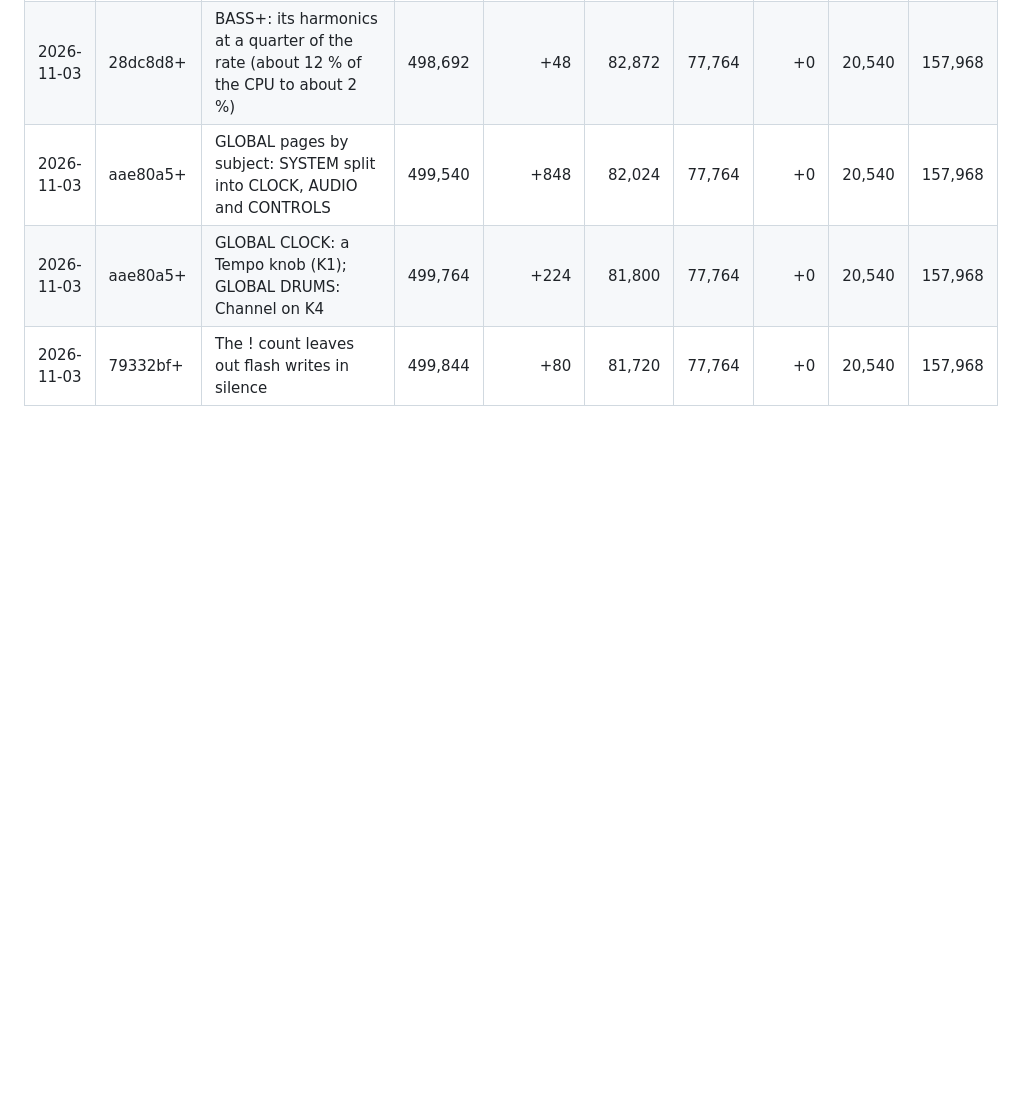
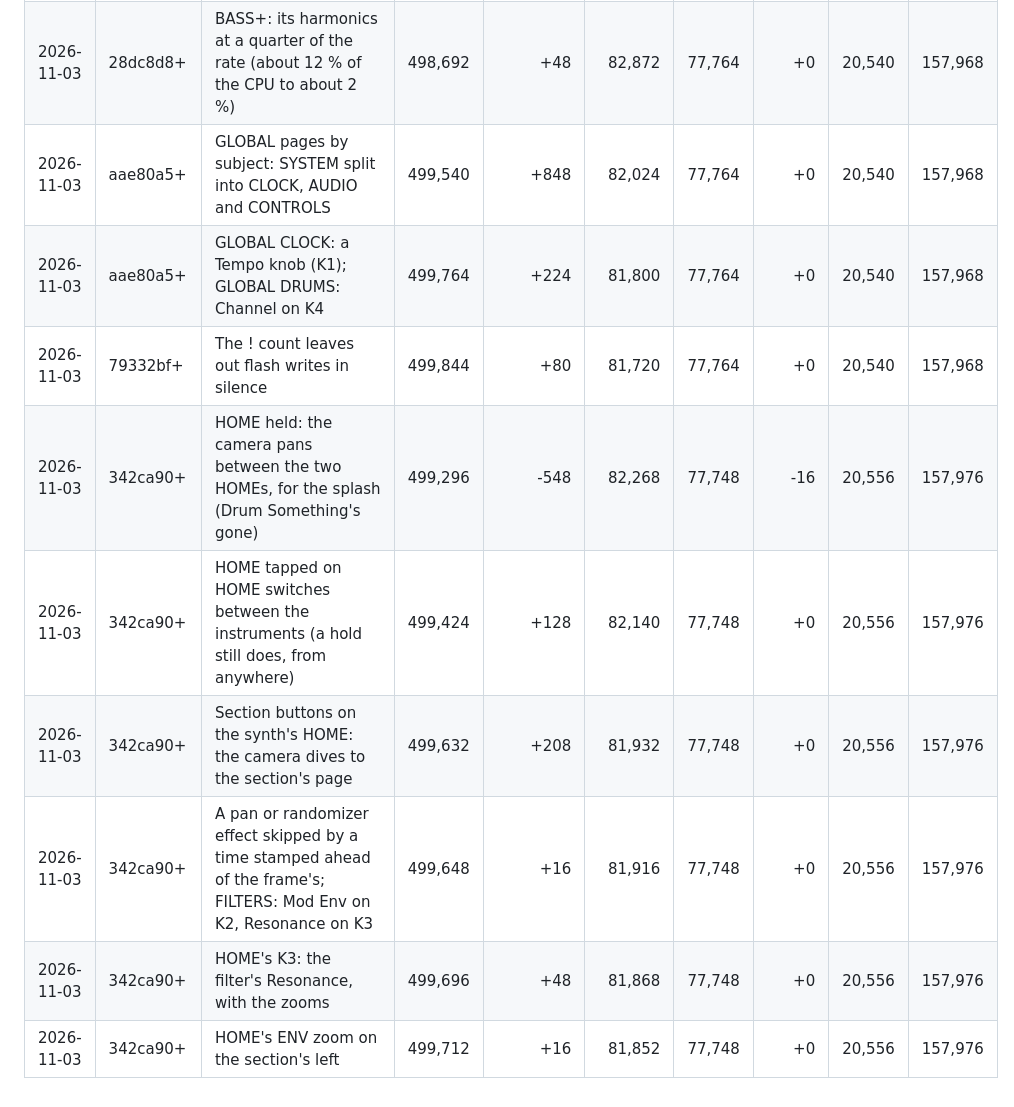
Before and after one commit to imijes/bass-something-2, a Markdown page: docs/SIZE_LOG.md, the part around the change. GitHub-like rendering; blank space fills up the shorter version.

```diff
--- a/docs/SIZE_LOG.md
+++ b/docs/SIZE_LOG.md
@@ -119,3 +119,9 @@ What each change costs on the FM-1, from the device build (`tools/build.py bs2`)
 | 2026-11-03 | aae80a5+ | GLOBAL pages by subject: SYSTEM split into CLOCK, AUDIO and CONTROLS | 499,540 | +848 | 82,024 | 77,764 | +0 | 20,540 | 157,968 |
 | 2026-11-03 | aae80a5+ | GLOBAL CLOCK: a Tempo knob (K1); GLOBAL DRUMS: Channel on K4 | 499,764 | +224 | 81,800 | 77,764 | +0 | 20,540 | 157,968 |
 | 2026-11-03 | 79332bf+ | The ! count leaves out flash writes in silence | 499,844 | +80 | 81,720 | 77,764 | +0 | 20,540 | 157,968 |
+| 2026-11-03 | 342ca90+ | HOME held: the camera pans between the two HOMEs, for the splash (Drum Something's gone) | 499,296 | -548 | 82,268 | 77,748 | -16 | 20,556 | 157,976 |
+| 2026-11-03 | 342ca90+ | HOME tapped on HOME switches between the instruments (a hold still does, from anywhere) | 499,424 | +128 | 82,140 | 77,748 | +0 | 20,556 | 157,976 |
+| 2026-11-03 | 342ca90+ | Section buttons on the synth's HOME: the camera dives to the section's page | 499,632 | +208 | 81,932 | 77,748 | +0 | 20,556 | 157,976 |
+| 2026-11-03 | 342ca90+ | A pan or randomizer effect skipped by a time stamped ahead of the frame's; FILTERS: Mod Env on K2, Resonance on K3 | 499,648 | +16 | 81,916 | 77,748 | +0 | 20,556 | 157,976 |
+| 2026-11-03 | 342ca90+ | HOME's K3: the filter's Resonance, with the zooms | 499,696 | +48 | 81,868 | 77,748 | +0 | 20,556 | 157,976 |
+| 2026-11-03 | 342ca90+ | HOME's ENV zoom on the section's left | 499,712 | +16 | 81,852 | 77,748 | +0 | 20,556 | 157,976 |
```
Also changed, not shown: docs/MANUAL.md (+7 -5 lines), docs/img/screen-map.png, 11 other files.
